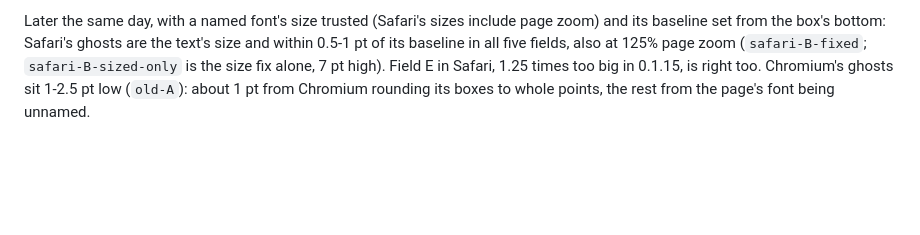
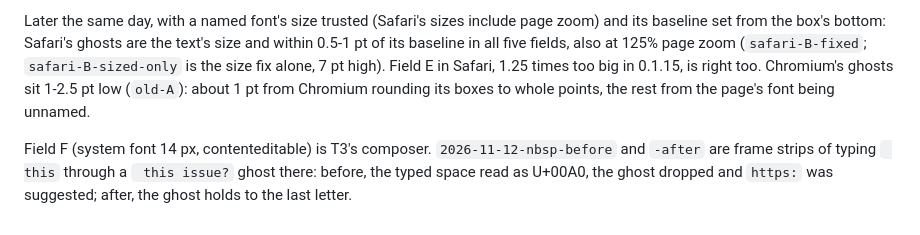
Before and after one commit to hrsong99/halftype, a Markdown page: docs/live-fonts/README.md, the part around the change. GitHub-like rendering; blank space fills up the shorter version.

```diff
--- a/docs/live-fonts/README.md
+++ b/docs/live-fonts/README.md
@@ -9,3 +9,5 @@
 - `sf2-B`, `sfold-A` (Safari, both versions): Safari names the font but reports a caret as tall as the line, so with loose line spacing the zoom estimate draws the ghost too big and too high.
 
 Later the same day, with a named font's size trusted (Safari's sizes include page zoom) and its baseline set from the box's bottom: Safari's ghosts are the text's size and within 0.5-1 pt of its baseline in all five fields, also at 125% page zoom (`safari-B-fixed`; `safari-B-sized-only` is the size fix alone, 7 pt high). Field E in Safari, 1.25 times too big in 0.1.15, is right too. Chromium's ghosts sit 1-2.5 pt low (`old-A`): about 1 pt from Chromium rounding its boxes to whole points, the rest from the page's font being unnamed.
+
+Field F (system font 14 px, contenteditable) is T3's composer. `2026-11-12-nbsp-before` and `-after` are frame strips of typing ` this` through a ` this issue?` ghost there: before, the typed space read as U+00A0, the ghost dropped and `https:` was suggested; after, the ghost holds to the last letter.
```
Also changed, not shown: docs/how-it-works.md (+1 -1 lines), docs/live-fonts/2026-11-12-nbsp-after.png (added), docs/live-fonts/2026-11-12-nbsp-before.png (added), 3 other files.
